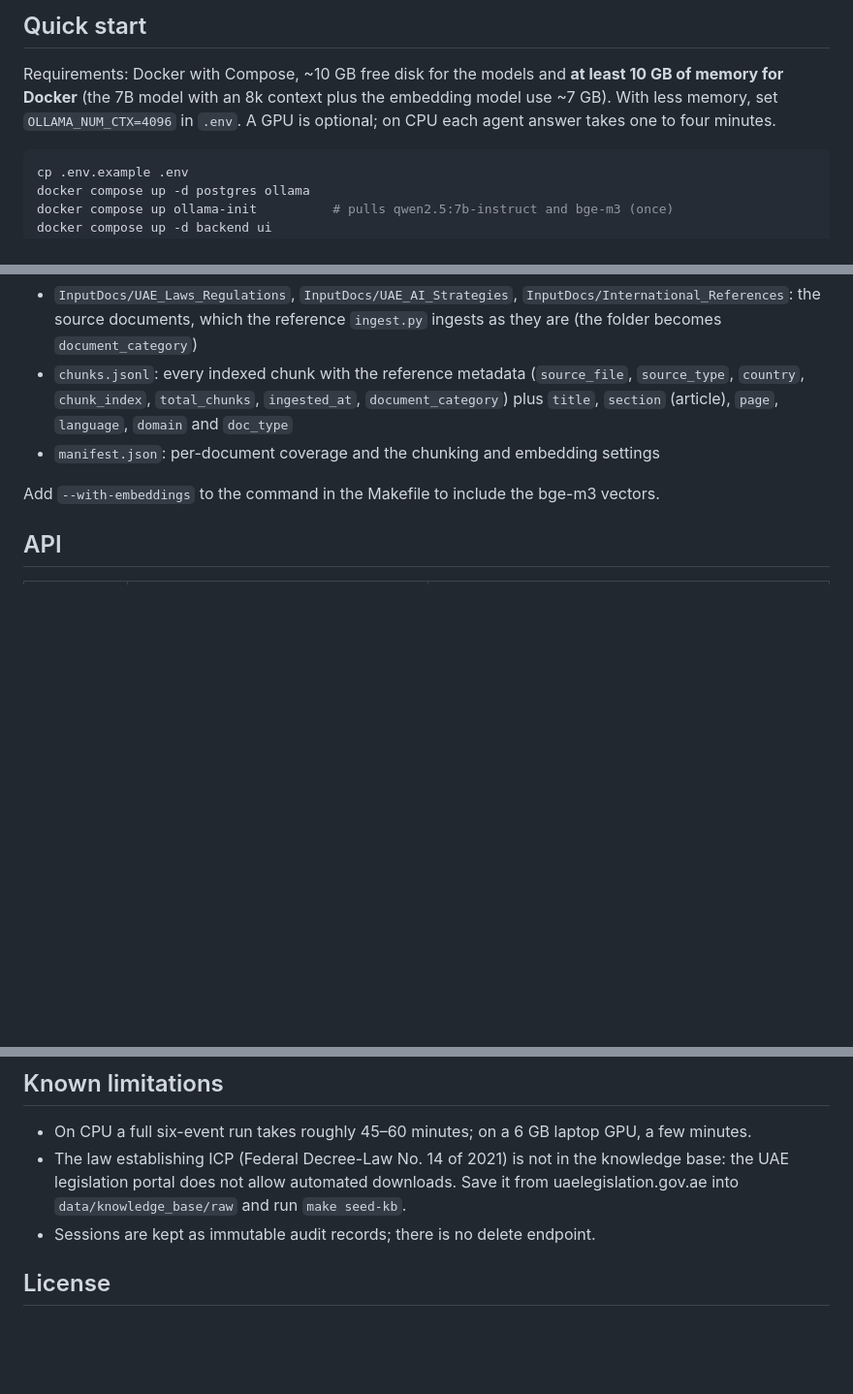
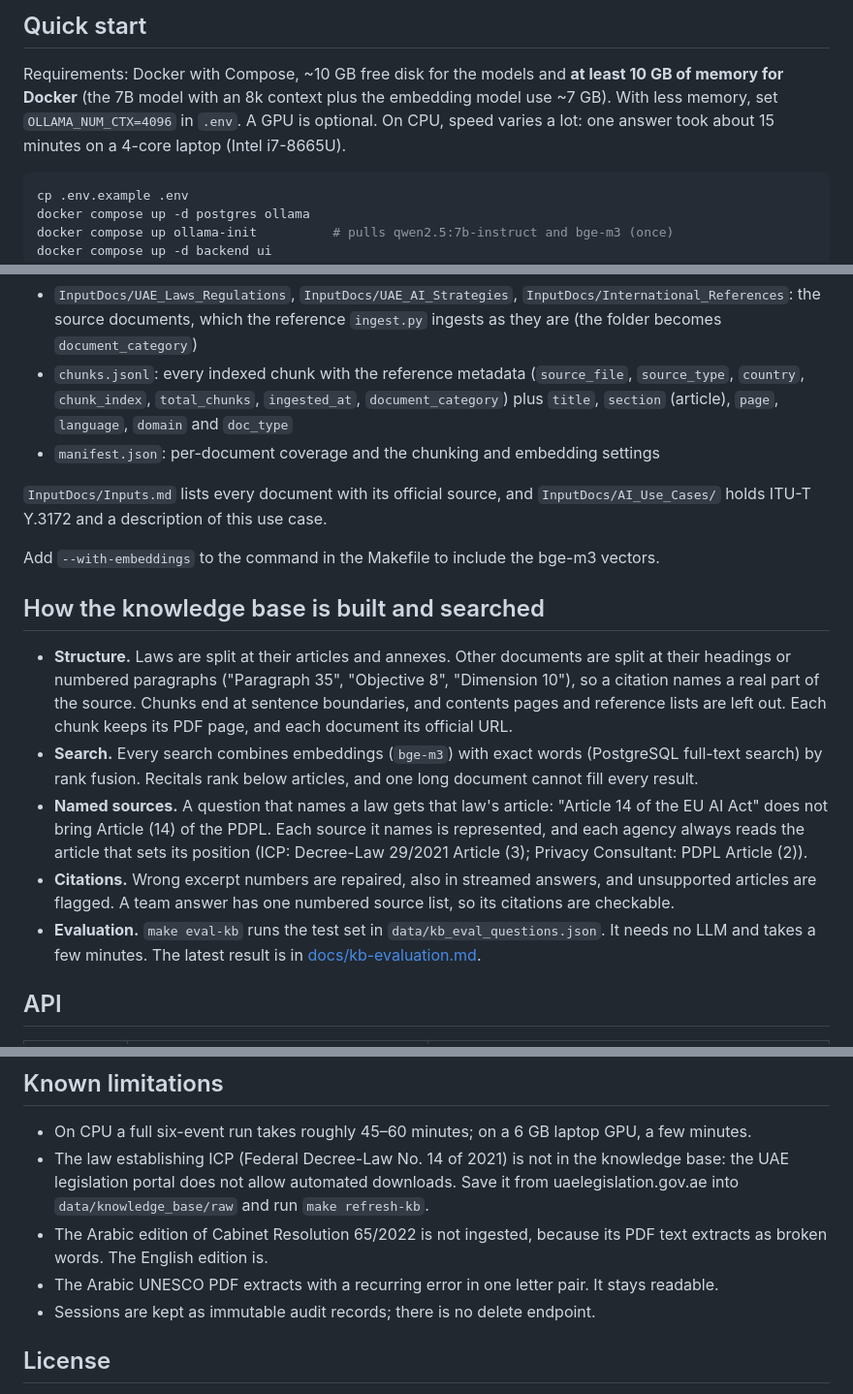
Before and after one commit to FirasArafah/UAE-Gov-AI-Agents, a Markdown page: README.md, 3 parts joined by grey strips. Shown at 97% size. GitHub-like rendering; blank space fills up the shorter version.

Commit message:
docs: describe how the knowledge base is built and searched

````diff
--- a/README.md
+++ b/README.md
@@ -52,8 +52,8 @@ Everything runs locally: no data leaves the machine and no external AI API is us
 
 Requirements: Docker with Compose, ~10 GB free disk for the models and **at least 10 GB of
 memory for Docker** (the 7B model with an 8k context plus the embedding model use ~7 GB). With
-less memory, set `OLLAMA_NUM_CTX=4096` in `.env`. A GPU is optional; on CPU each agent answer
-takes one to four minutes.
+less memory, set `OLLAMA_NUM_CTX=4096` in `.env`. A GPU is optional. On CPU, speed varies a lot:
+one answer took about 15 minutes on a 4-core laptop (Intel i7-8665U).
 
 ```bash
 cp .env.example .env
@@ -139,7 +139,29 @@ Repeat `advance` for each event; `language` may be `en` or `ar`.
   plus `title`, `section` (article), `page`, `language`, `domain` and `doc_type`
 - `manifest.json`: per-document coverage and the chunking and embedding settings
 
+`InputDocs/Inputs.md` lists every document with its official source, and
+`InputDocs/AI_Use_Cases/` holds ITU-T Y.3172 and a description of this use case.
+
 Add `--with-embeddings` to the command in the Makefile to include the bge-m3 vectors.
+
+## How the knowledge base is built and searched
+
+- **Structure.** Laws are split at their articles and annexes. Other documents are split at their
+  headings or numbered paragraphs ("Paragraph 35", "Objective 8", "Dimension 10"), so a citation
+  names a real part of the source. Chunks end at sentence boundaries, and contents pages and
+  reference lists are left out. Each chunk keeps its PDF page, and each document its official URL.
+- **Search.** Every search combines embeddings (`bge-m3`) with exact words (PostgreSQL full-text
+  search) by rank fusion. Recitals rank below articles, and one long document cannot fill every
+  result.
+- **Named sources.** A question that names a law gets that law's article: "Article 14 of the EU
+  AI Act" does not bring Article (14) of the PDPL. Each source it names is represented, and each
+  agency always reads the article that sets its position (ICP: Decree-Law 29/2021 Article (3);
+  Privacy Consultant: PDPL Article (2)).
+- **Citations.** Wrong excerpt numbers are repaired, also in streamed answers, and unsupported
+  articles are flagged. A team answer has one numbered source list, so its citations are checkable.
+- **Evaluation.** `make eval-kb` runs the test set in `data/kb_eval_questions.json`. It needs no
+  LLM and takes a few minutes. The latest result is in
+  [docs/kb-evaluation.md](docs/kb-evaluation.md).
 
 ## API
 
@@ -195,7 +217,10 @@ data/          knowledge base sources and scenarios
 - On CPU a full six-event run takes roughly 45–60 minutes; on a 6 GB laptop GPU, a few minutes.
 - The law establishing ICP (Federal Decree-Law No. 14 of 2021) is not in the knowledge base:
   the UAE legislation portal does not allow automated downloads. Save it from
-  uaelegislation.gov.ae into `data/knowledge_base/raw` and run `make seed-kb`.
+  uaelegislation.gov.ae into `data/knowledge_base/raw` and run `make refresh-kb`.
+- The Arabic edition of Cabinet Resolution 65/2022 is not ingested, because its PDF text extracts
+  as broken words. The English edition is.
+- The Arabic UNESCO PDF extracts with a recurring error in one letter pair. It stays readable.
 - Sessions are kept as immutable audit records; there is no delete endpoint.
 
 ## License
````
Also changed, not shown: other parts of README.md (+3 -3 lines), docs/itu-alignment.md (+5 -5 lines).
